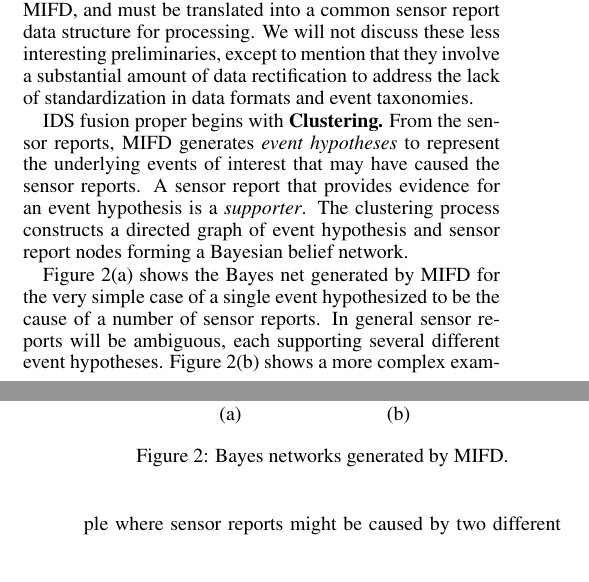
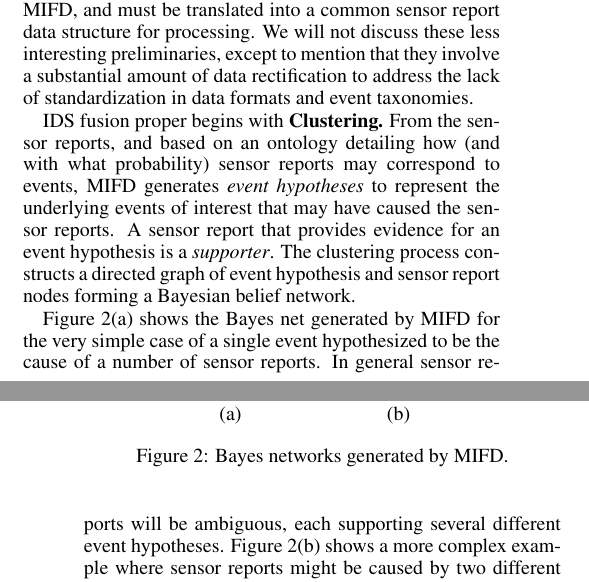
Before and after one commit to siftech/qr-2015-zplus-experiments, a LaTeX paper (main.tex, which reads scyllarus-and-mifd.tex): two parts of the columns of pages 2 and 3 of 7, joined at a grey line, cut so that both start at the same text. Compiled offline with pdfLaTeX.

Commit message:
Reference to ontology of attacks

```diff
--- a/scyllarus-and-mifd.tex
+++ b/scyllarus-and-mifd.tex
@@ -37,7 +37,10 @@ involve a substantial amount of data rectification
 
 {\ids} fusion proper begins with
 \textbf{Clustering.} From the
-sensor reports, MIFD generates \emph{event hypotheses} to represent the
+sensor reports,
+and based on an ontology detailing how (and with what probability)
+sensor reports may correspond to events,
+MIFD generates \emph{event hypotheses} to represent the
 underlying events of interest that may have caused the sensor reports.  A
 sensor report that provides evidence for an event hypothesis is a
 \emph{supporter}.
```
Also changed, not shown: todo.txt (+3 -1 lines).
